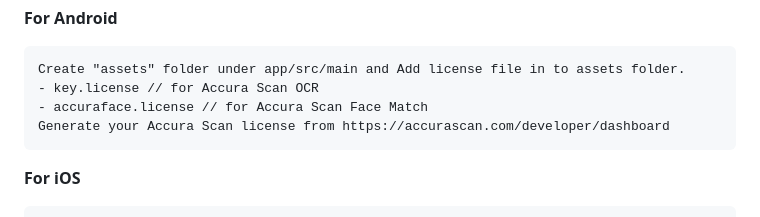
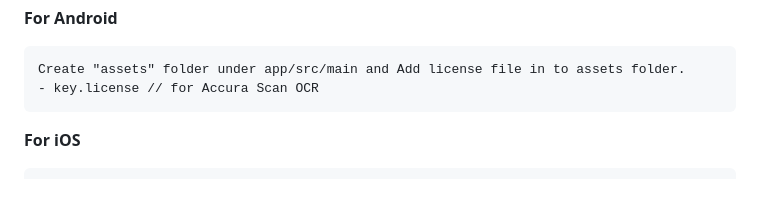
Before and after one commit to accurascan/Cordova-AccuraScan-KYC, a Markdown page: README.md, the part around the change. GitHub-like rendering; blank space fills up the shorter version.

````diff
--- a/README.md
+++ b/README.md
@@ -81,8 +81,6 @@ This license is use for get face match percentages between two face pictures.
 ```
 Create "assets" folder under app/src/main and Add license file in to assets folder.
 - key.license // for Accura Scan OCR
-- accuraface.license // for Accura Scan Face Match
-Generate your Accura Scan license from https://accurascan.com/developer/dashboard
 ```
 **For iOS**
 ```
````
